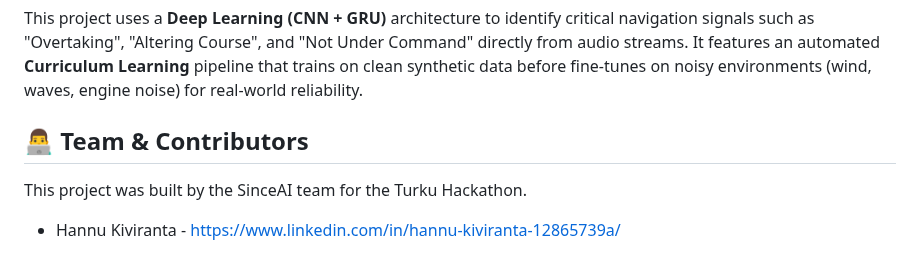
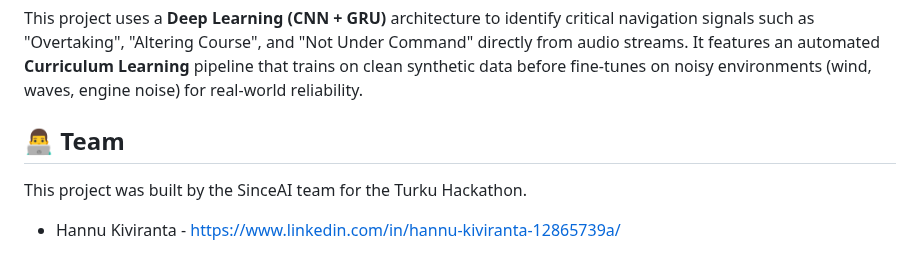
Before and after one commit to HannuKiviranta/SinceAI_Kongsberg, a Markdown page: README.md, the part around the change. GitHub-like rendering.

```diff
--- a/README.md
+++ b/README.md
@@ -5,7 +5,7 @@ A robust, containerized Machine Learning system designed to detect and classify
 
 This project uses a **Deep Learning (CNN + GRU)** architecture to identify critical navigation signals such as "Overtaking", "Altering Course", and "Not Under Command" directly from audio streams. It features an automated **Curriculum Learning** pipeline that trains on clean synthetic data before fine-tunes on noisy environments (wind, waves, engine noise) for real-world reliability.
 
-## 👨‍💻 Team & Contributors
+## 👨‍💻 Team
 This project was built by the SinceAI team for the Turku Hackathon.
 - Hannu Kiviranta - https://www.linkedin.com/in/hannu-kiviranta-12865739a/
 
```
